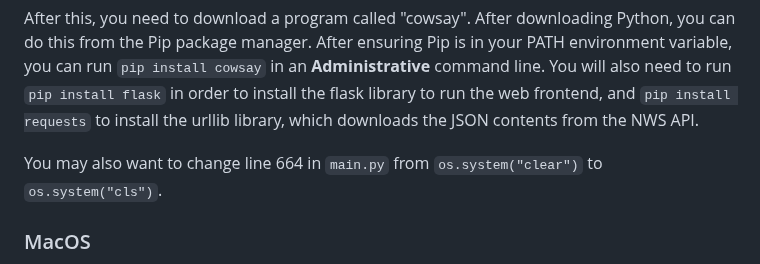
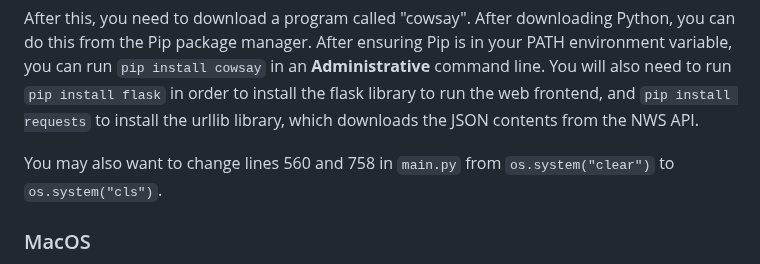
Before and after one commit to JRHaven/Weather-Displayer, a Markdown page: README.md, the part around the change. Drawn GitHub-style.

Commit message:
Accuracy

```diff
--- a/README.md
+++ b/README.md
@@ -42,7 +42,7 @@ After this, you need to download a program called "cowsay". After downloading Py
 in your PATH environment variable, you can run `pip install cowsay` in an **Administrative** command line. You will also need to run `pip install flask`
 in order to install the flask library to run the web frontend, and `pip install requests` to install the urllib library, which downloads the JSON contents from the NWS API.
 
-You may also want to change line 664 in `main.py` from `os.system("clear")` to `os.system("cls")`.
+You may also want to change lines 560 and 758 in `main.py` from `os.system("clear")` to `os.system("cls")`.
 
 ### MacOS
 I am not familiar with MacOS, nor do I have a Mac to test this on. Similar to Windows, **I cannot guarantee any sort of stable functionality when running on anything other than
```
